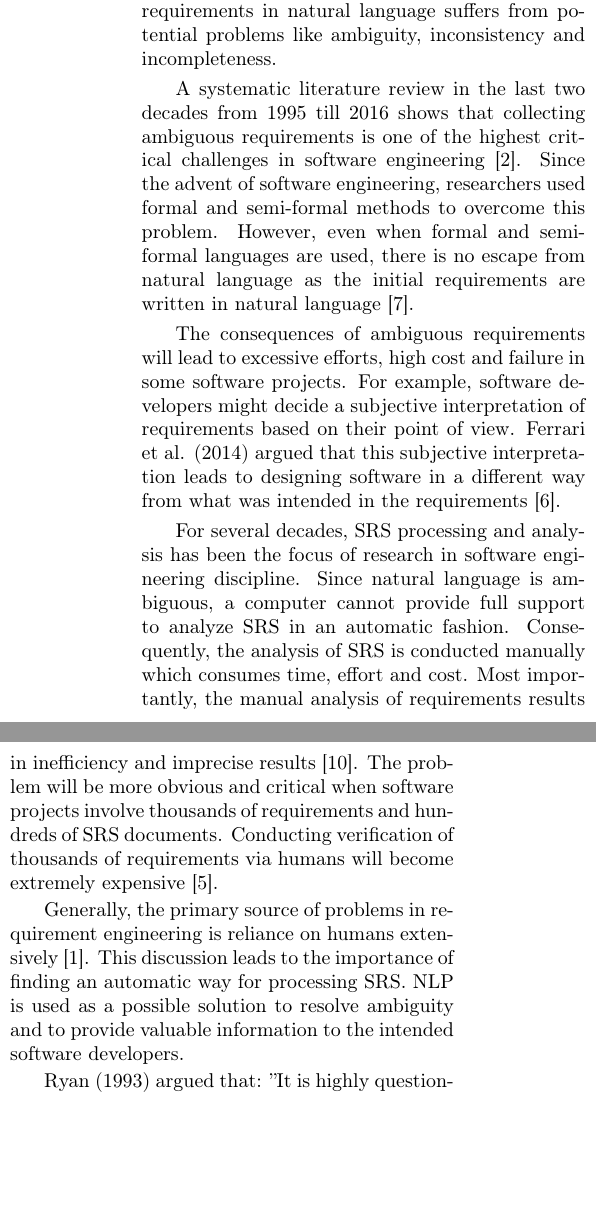
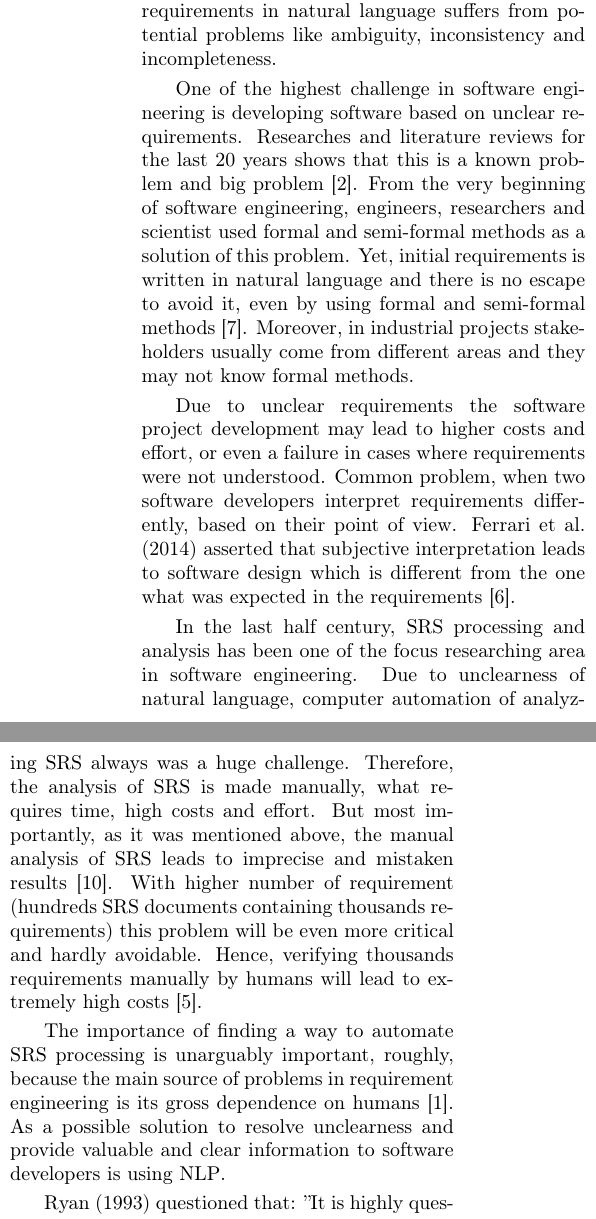
Before and after one commit to fenyvesr/kutmod, a LaTeX paper (Article/Article.tex, which reads Article/Introduction.tex): two parts of the columns of page 3 of 8, joined at a grey line, cut so that both start at the same text, the shorter picture padded with empty space. Compiled offline with pdfLaTeX.

Commit message:
Rewritten Introduction

```diff
--- a/Article/Introduction.tex
+++ b/Article/Introduction.tex
@@ -11,17 +11,18 @@
 \begin{multicols*}{2}
 	\gls{NLP} is used for formalizing the \gls{SRS}. Since, natural language is widely understood by stakeholders, it is used as a common way for representing requirements. Representing requirements in natural language suffers from potential problems like ambiguity, inconsistency and incompleteness.
 
-	A systematic literature review in the last two decades from 1995 till 2016 shows that collecting ambiguous requirements is one of the highest critical challenges in software engineering \cite{Besrour}. Since the advent of software engineering, researchers used formal and semi-formal methods to overcome this problem. However, even when formal and semi-formal languages are used, there is no escape from natural language as the initial requirements are written in natural language \cite{Kamsties}.
+	One of the highest challenge in software engineering is developing software based on unclear requirements. Researches and literature reviews for the last 20 years shows that this is a known problem and big problem \cite{Besrour}. From the very beginning of software engineering, engineers, researchers and scientist used formal and semi-formal methods as a solution of this problem. Yet, initial requirements is written in natural language and there is no escape to avoid it, even by using formal and semi-formal methods \cite{Kamsties}. Moreover, in industrial projects stakeholders usually come from different areas and they may not know formal methods.
 
-	The consequences of ambiguous requirements will lead to excessive efforts, high cost and failure in some software projects. For example, software developers might decide a subjective interpretation of requirements based on their point of view. Ferrari et al. (2014) argued that this subjective interpretation leads to designing software in a different way from what was intended in the requirements \cite{Ferrari}.
+	Due to unclear requirements the software project development may lead to higher costs and effort, or even a failure in cases where requirements were not understood.
+	Common problem, when two software developers interpret requirements differently, based on their point of view. Ferrari et al. (2014) asserted that subjective interpretation leads to software design which is different from the one what was expected in the requirements \cite{Ferrari}.
 
-	For several decades, \gls{SRS} processing and analysis has been the focus of research in software engineering discipline. Since natural language is ambiguous, a computer cannot provide full support to analyze \gls{SRS} in an automatic fashion. Consequently, the analysis of \gls{SRS} is conducted manually which consumes time, effort and cost. Most importantly, the manual analysis of requirements results in inefficiency and imprecise results \cite{Wang}. The problem will be more obvious and critical when software projects involve thousands of requirements and hundreds of \gls{SRS} documents. Conducting verification of thousands of requirements via humans will become extremely expensive \cite{Fanmuy}.
+	In the last half century, \gls{SRS} processing and analysis has been one of the focus researching area in software engineering. Due to unclearness of natural language, computer automation of analyzing \gls{SRS} always was a huge challenge. Therefore, the analysis of \gls{SRS} is made manually, what requires time, high costs and effort. But most importantly, as it was mentioned above, the manual analysis of \gls{SRS} leads to imprecise and mistaken results \cite{Wang}. With higher number of requirement (hundreds \gls{SRS} documents containing thousands requirements) this problem will be even more critical and hardly avoidable. Hence, verifying thousands requirements manually by humans will lead to extremely high costs \cite{Fanmuy}.
 
-	Generally, the primary source of problems in requirement engineering is reliance on humans extensively \cite{Ahmed}. This discussion leads to the importance of finding an automatic way for processing \gls{SRS}. \gls{NLP} is used as a possible solution to resolve ambiguity and to provide valuable information to the intended software developers.
+	The importance of finding a way to automate \gls{SRS} processing is unarguably important, roughly, because the main source of problems in requirement engineering is its gross dependence on humans \cite{Ahmed}. As a possible solution to resolve unclearness and provide valuable and clear information to software developers is using \gls{NLP}.
 
-	Ryan (1993) argued that: ”It is highly questionable that the resulting system from \gls{NLP} would be of great use in requirements engineering” \cite{Ryan}.
+	Ryan (1993) questioned that: ”It is highly questionable that the resulting system from \gls{NLP} would be of great use in requirements engineering” \cite{Ryan}.
 
-	Nazir et al. (2017) conducted a systematic literature review on \gls{NLP} applications for software requirement engineering and he concluded that: “Manual operations are still required on initial plain text of software requirements before applying the desired \gls{NLP} techniques” \cite{Nazir}.
+	Nazir et al. (2017) worked on a systematic literature review on \gls{NLP} applications for software requirement engineering and he consummated that: “Manual operations are still required on initial plain text of software requirements before applying the desired \gls{NLP} techniques” \cite{Nazir}.
 
 	Besides the \gls{NLP}, our work can create and analyze the formal semantics of the source code.  A formal semantics should serve as a solid foundation for any programming language development, so it must be correct and complete (to be trusted and useful), executable (to yield a reference implementation), and appropriate for program reasoning and verification.
 
```
